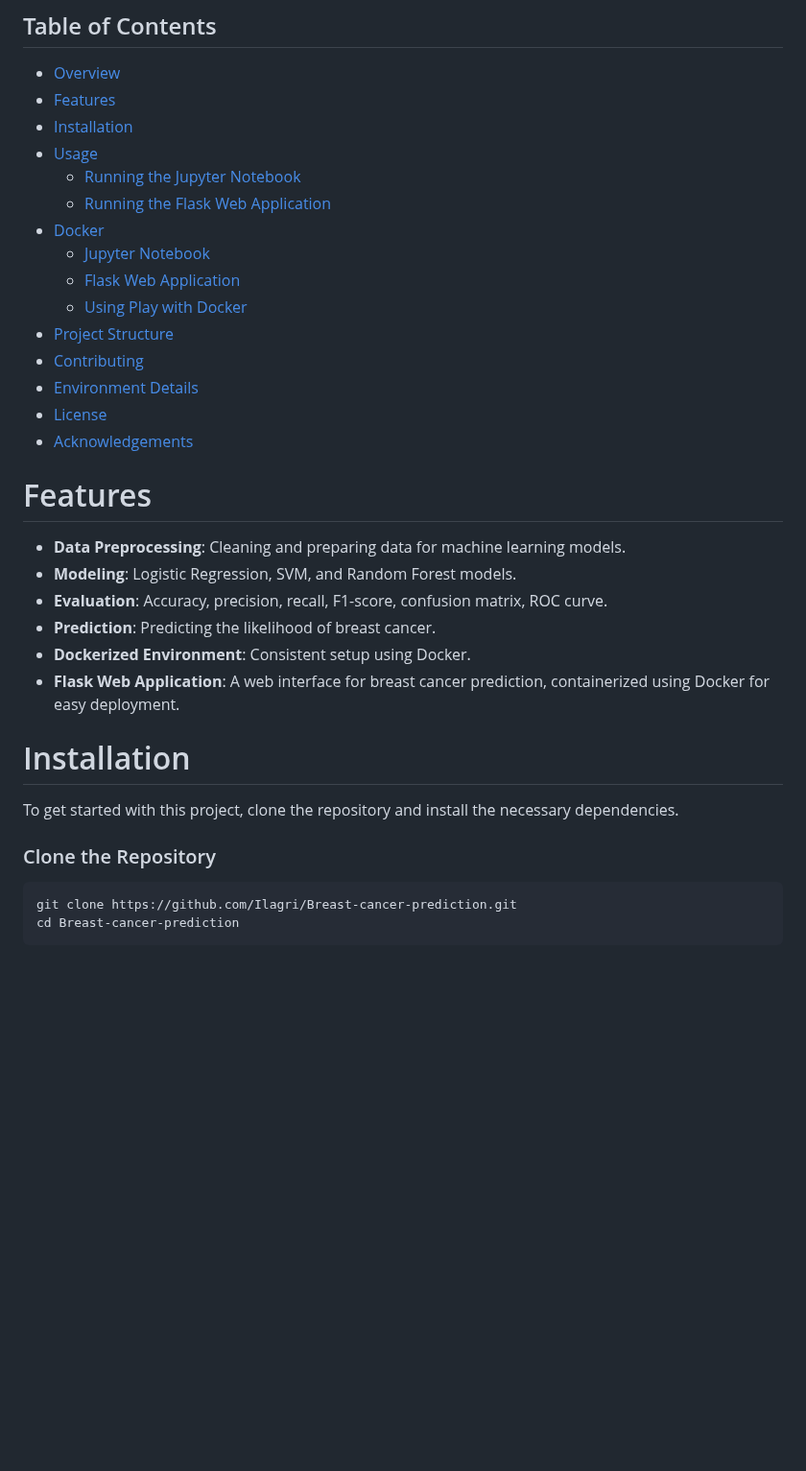
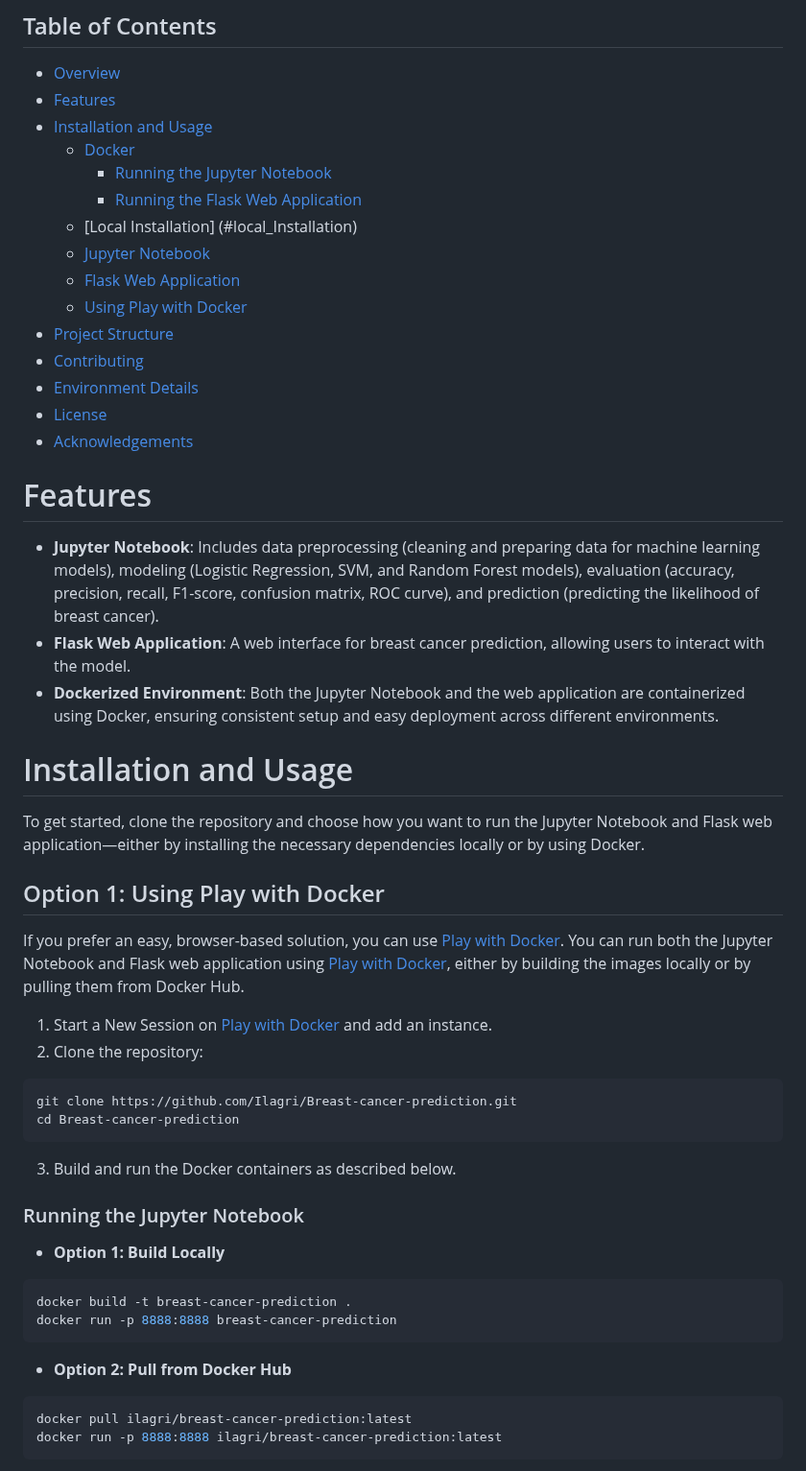
Before and after one commit to Ilagri/Breast-cancer-prediction, a Markdown page: README.md, the part around one of its changes. Shown at 96% size. Rendered like a GitHub page; blank space fills up the shorter version.

````diff
--- a/README.md
+++ b/README.md
@@ -11,11 +11,11 @@ This repository demonstrates a machine learning approach to predict breast cance
 ## Table of Contents
 - [Overview](#overview)
 - [Features](#features)
-- [Installation](#installation)
-- [Usage](#usage)
-  - [Running the Jupyter Notebook](#running_jupyter_notebook)
-  - [Running the Flask Web Application](#running_flask_web_application)
-- [Docker](#docker)
+- [Installation and Usage](#installation_and_usage)
+  - [Docker](#docker)
+    - [Running the Jupyter Notebook](#running_jupyter_notebook)
+    - [Running the Flask Web Application](#running_flask_web_application)
+  - [Local Installation] (#local_Installation)
   - [Jupyter Notebook](#jupyter_notebook)
   - [Flask Web Application](#flask_web_application)
   - [Using Play with Docker](#using_play_with_docker)
@@ -27,19 +27,40 @@ This repository demonstrates a machine learning approach to predict breast cance
 
 # Features
 
-- **Data Preprocessing**: Cleaning and preparing data for machine learning models.
-- **Modeling**: Logistic Regression, SVM, and Random Forest models.
-- **Evaluation**: Accuracy, precision, recall, F1-score, confusion matrix, ROC curve.
-- **Prediction**: Predicting the likelihood of breast cancer.
-- **Dockerized Environment**: Consistent setup using Docker.
-- **Flask Web Application**: A web interface for breast cancer prediction, containerized using Docker for easy deployment.
+- **Jupyter Notebook**: Includes data preprocessing (cleaning and preparing data for machine learning models), modeling (Logistic Regression, SVM, and Random Forest models), evaluation (accuracy, precision, recall, F1-score, confusion matrix, ROC curve), and prediction (predicting the likelihood of breast cancer).
+- **Flask Web Application**: A web interface for breast cancer prediction, allowing users to interact with the model.
+- **Dockerized Environment**: Both the Jupyter Notebook and the web application are containerized using Docker, ensuring consistent setup and easy deployment across different environments.
 
-# Installation
 
-To get started with this project, clone the repository and install the necessary dependencies.
+# Installation and Usage
 
-### Clone the Repository
+To get started, clone the repository and choose how you want to run the Jupyter Notebook and Flask web application—either by installing the necessary dependencies locally or by using Docker.
+
+## Option 1: Using Play with Docker
+If you prefer an easy, browser-based solution, you can use [Play with Docker](https://labs.play-with-docker.com/).
+You can run both the Jupyter Notebook and Flask web application using [Play with Docker](https://labs.play-with-docker.com/), either by building the images locally or by pulling them from Docker Hub.
+
+1. Start a New Session on [Play with Docker](https://labs.play-with-docker.com/) and add an instance.
+2. Clone the repository:
 ```bash
 git clone https://github.com/Ilagri/Breast-cancer-prediction.git
 cd Breast-cancer-prediction
 ```
+3. Build and run the Docker containers as described below.
+
+### Running the Jupyter Notebook
+
+- **Option 1: Build Locally**
+
+```bash
+docker build -t breast-cancer-prediction .
+docker run -p 8888:8888 breast-cancer-prediction
+```
+
+- **Option 2: Pull from Docker Hub**
+
+```bash
+docker pull ilagri/breast-cancer-prediction:latest
+docker run -p 8888:8888 ilagri/breast-cancer-prediction:latest
+```
+
````
Also changed, not shown: other parts of README.md (+19 -91 lines).
